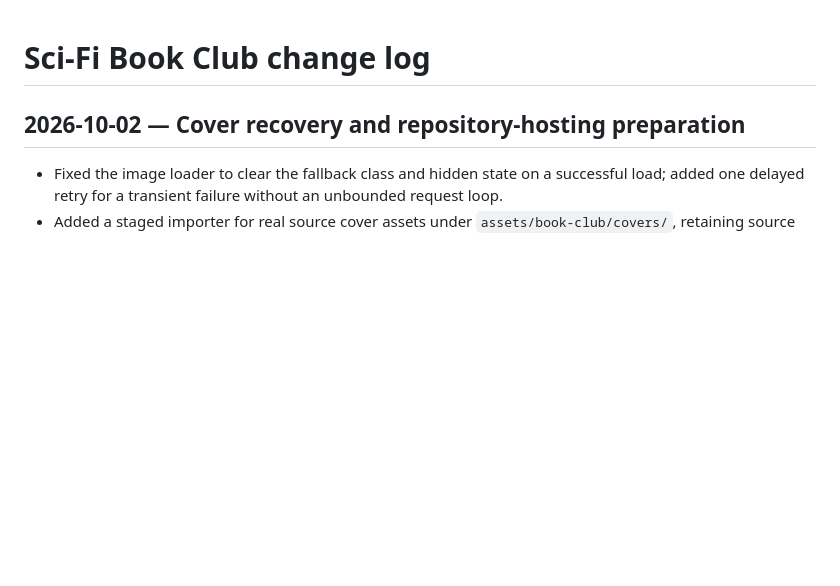
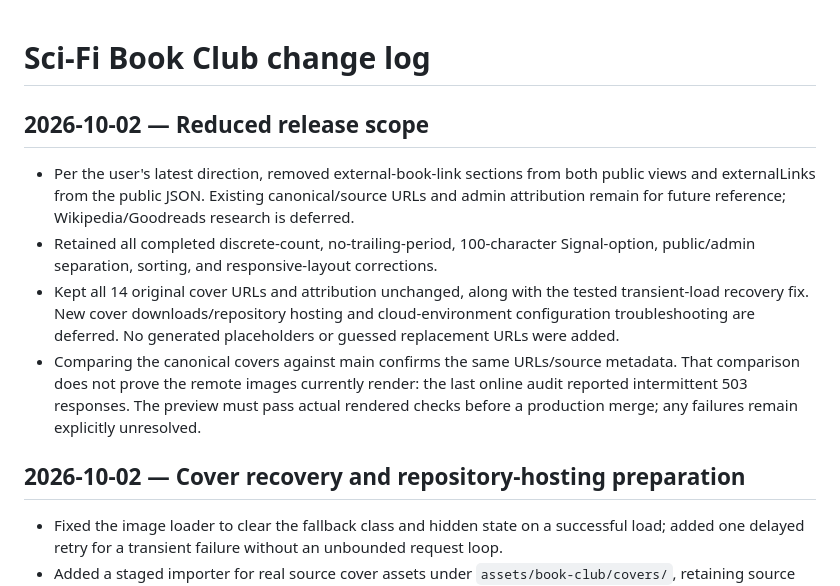
Before and after one commit to MLV415/mike-vais-website, a Markdown page: data/book-club-changelog.md, the part around the change. GitHub-like rendering; blank space fills up the shorter version.

Commit message:
Defer public book links and keep completed book-club corrections

```diff
--- a/data/book-club-changelog.md
+++ b/data/book-club-changelog.md
@@ -1,4 +1,11 @@
 # Sci-Fi Book Club change log
+
+## 2026-10-02 — Reduced release scope
+
+- Per the user's latest direction, removed external-book-link sections from both public views and externalLinks from the public JSON. Existing canonical/source URLs and admin attribution remain for future reference; Wikipedia/Goodreads research is deferred.
+- Retained all completed discrete-count, no-trailing-period, 100-character Signal-option, public/admin separation, sorting, and responsive-layout corrections.
+- Kept all 14 original cover URLs and attribution unchanged, along with the tested transient-load recovery fix. New cover downloads/repository hosting and cloud-environment configuration troubleshooting are deferred. No generated placeholders or guessed replacement URLs were added.
+- Comparing the canonical covers against main confirms the same URLs/source metadata. That comparison does not prove the remote images currently render: the last online audit reported intermittent 503 responses. The preview must pass actual rendered checks before a production merge; any failures remain explicitly unresolved.
 
 ## 2026-10-02 — Cover recovery and repository-hosting preparation
 
```
